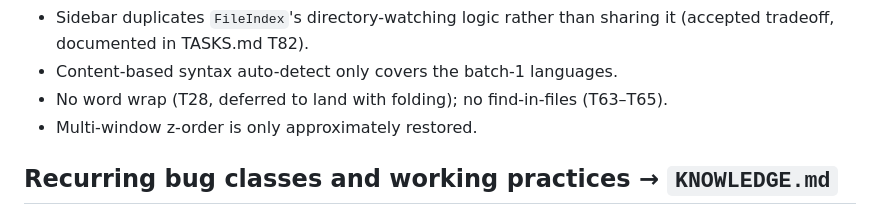
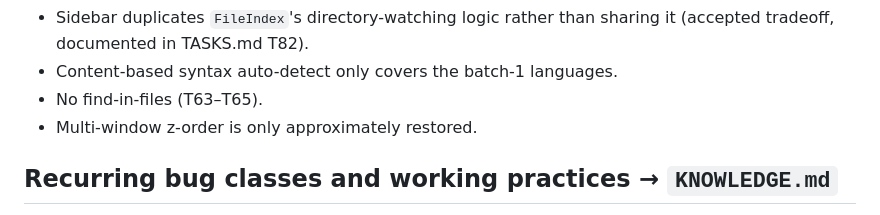
Before and after one commit to tai-le-meso/m_text, a Markdown page: HANDOFF.md, the part around the change. Drawn GitHub-style.

Commit message:
Drop stale "no word wrap" notes now that T28 has landed
Co-Authored-By: Claude Opus 5 <noreply@anthropic.com>

```diff
--- a/HANDOFF.md
+++ b/HANDOFF.md
@@ -125,7 +125,7 @@ you need it and remove it after.
 - Sidebar duplicates `FileIndex`'s directory-watching logic rather than sharing it
   (accepted tradeoff, documented in TASKS.md T82).
 - Content-based syntax auto-detect only covers the batch-1 languages.
-- No word wrap (T28, deferred to land with folding); no find-in-files (T63–T65).
+- No find-in-files (T63–T65).
 - Multi-window z-order is only approximately restored.
 
 ## Recurring bug classes and working practices → `KNOWLEDGE.md`
```
Also changed, not shown: README.md (+2 -3 lines).
